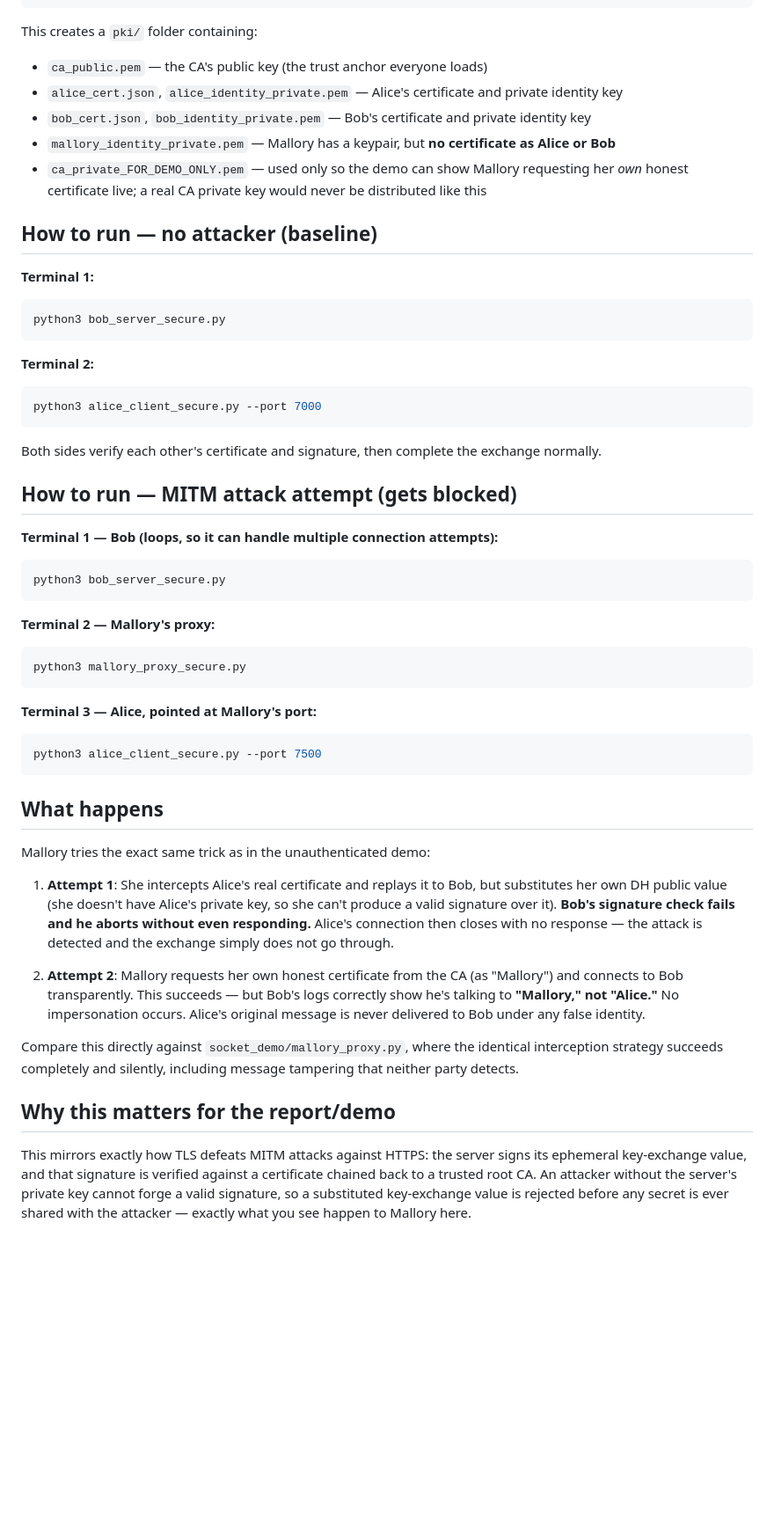
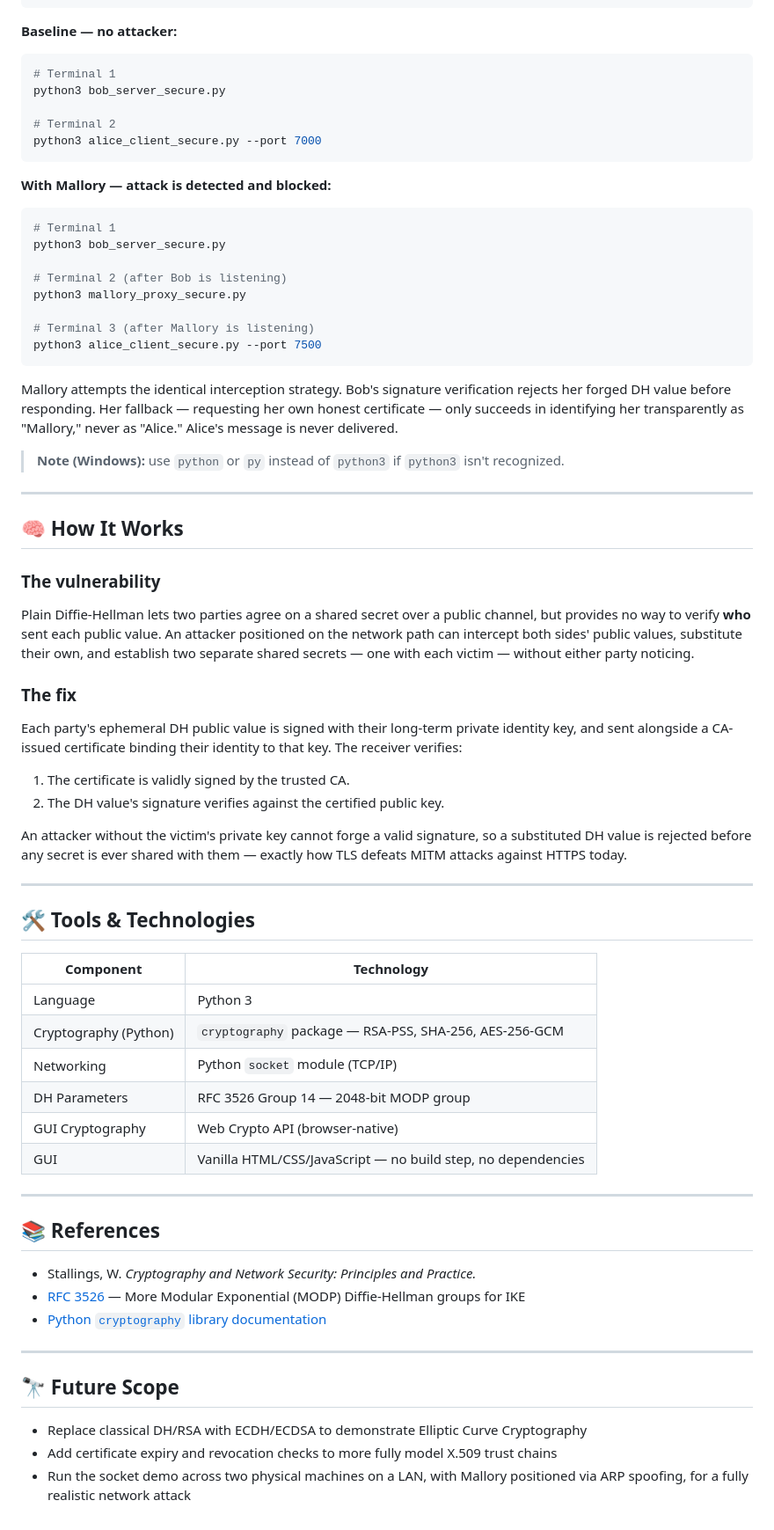
Before and after one commit to Sudeep2296/MITM-Attack-simulation, a Markdown page: README.md, the part around one of its changes. Shown at 88% size. Drawn GitHub-style; blank space fills up the shorter version.

````diff
--- a/README.md
+++ b/README.md
@@ -20,60 +89,70 @@ caught in real time.
 python3 setup_ca.py
 ```
 
-This creates a `pki/` folder containing:
-- `ca_public.pem` — the CA's public key (the trust anchor everyone loads)
-- `alice_cert.json`, `alice_identity_private.pem` — Alice's certificate and private identity key
-- `bob_cert.json`, `bob_identity_private.pem` — Bob's certificate and private identity key
-- `mallory_identity_private.pem` — Mallory has a keypair, but **no certificate as Alice or Bob**
-- `ca_private_FOR_DEMO_ONLY.pem` — used only so the demo can show Mallory requesting her *own* honest certificate live; a real CA private key would never be distributed like this
+**Baseline — no attacker:**
+```bash
+# Terminal 1
+python3 bob_server_secure.py
 
-## How to run — no attacker (baseline)
-
-**Terminal 1:**
-```bash
-python3 bob_server_secure.py
-```
-
-**Terminal 2:**
-```bash
+# Terminal 2
 python3 alice_client_secure.py --port 7000
 ```
 
-Both sides verify each other's certificate and signature, then complete the exchange normally.
+**With Mallory — attack is detected and blocked:**
+```bash
+# Terminal 1
+python3 bob_server_secure.py
 
-## How to run — MITM attack attempt (gets blocked)
+# Terminal 2 (after Bob is listening)
+python3 mallory_proxy_secure.py
 
-**Terminal 1 — Bob (loops, so it can handle multiple connection attempts):**
-```bash
-python3 bob_server_secure.py
-```
-
-**Terminal 2 — Mallory's proxy:**
-```bash
-python3 mallory_proxy_secure.py
-```
-
-**Terminal 3 — Alice, pointed at Mallory's port:**
-```bash
+# Terminal 3 (after Mallory is listening)
 python3 alice_client_secure.py --port 7500
 ```
 
-## What happens
+Mallory attempts the identical interception strategy. Bob's signature verification rejects her forged DH value before responding. Her fallback — requesting her own honest certificate — only succeeds in identifying her transparently as "Mallory," never as "Alice." Alice's message is never delivered.
 
-Mallory tries the exact same trick as in the unauthenticated demo:
+> **Note (Windows):** use `python` or `py` instead of `python3` if `python3` isn't recognized.
 
-1. **Attempt 1**: She intercepts Alice's real certificate and replays it to Bob, but substitutes her own DH public value (she doesn't have Alice's private key, so she can't produce a valid signature over it). **Bob's signature check fails and he aborts without even responding.** Alice's connection then closes with no response — the attack is detected and the exchange simply does not go through.
+---
 
-2. **Attempt 2**: Mallory requests her own honest certificate from the CA (as "Mallory") and connects to Bob transparently. This succeeds — but Bob's logs correctly show he's talking to **"Mallory," not "Alice."** No impersonation occurs. Alice's original message is never delivered to Bob under any false identity.
+## 🧠 How It Works
 
-Compare this directly against `socket_demo/mallory_proxy.py`, where the identical interception strategy succeeds completely and silently, including message tampering that neither party detects.
+### The vulnerability
+Plain Diffie-Hellman lets two parties agree on a shared secret over a public channel, but provides no way to verify **who** sent each public value. An attacker positioned on the network path can intercept both sides' public values, substitute their own, and establish two separate shared secrets — one with each victim — without either party noticing.
 
-## Why this matters for the report/demo
+### The fix
+Each party's ephemeral DH public value is signed with their long-term private identity key, and sent alongside a CA-issued certificate binding their identity to that key. The receiver verifies:
+1. The certificate is validly signed by the trusted CA.
+2. The DH value's signature verifies against the certified public key.
 
-This mirrors exactly how TLS defeats MITM attacks against HTTPS: the
-server signs its ephemeral key-exchange value, and that signature is
-verified against a certificate chained back to a trusted root CA. An
-attacker without the server's private key cannot forge a valid
-signature, so a substituted key-exchange value is rejected before any
-secret is ever shared with the attacker — exactly what you see happen
-to Mallory here.
+An attacker without the victim's private key cannot forge a valid signature, so a substituted DH value is rejected before any secret is ever shared with them — exactly how TLS defeats MITM attacks against HTTPS today.
+
+---
+
+## 🛠️ Tools & Technologies
+
+| Component | Technology |
+|---|---|
+| Language | Python 3 |
+| Cryptography (Python) | `cryptography` package — RSA-PSS, SHA-256, AES-256-GCM |
+| Networking | Python `socket` module (TCP/IP) |
+| DH Parameters | RFC 3526 Group 14 — 2048-bit MODP group |
+| GUI Cryptography | Web Crypto API (browser-native) |
+| GUI | Vanilla HTML/CSS/JavaScript — no build step, no dependencies |
+
+---
+
+## 📚 References
+
+- Stallings, W. *Cryptography and Network Security: Principles and Practice.*
+- [RFC 3526](https://www.rfc-editor.org/rfc/rfc3526) — More Modular Exponential (MODP) Diffie-Hellman groups for IKE
+- [Python `cryptography` library documentation](https://cryptography.io)
+
+---
+
+## 🔭 Future Scope
+
+- Replace classical DH/RSA with ECDH/ECDSA to demonstrate Elliptic Curve Cryptography
+- Add certificate expiry and revocation checks to more fully model X.509 trust chains
+- Run the socket demo across two physical machines on a LAN, with Mallory positioned via ARP spoofing, for a fully realistic network attack
````
Also changed, not shown: other parts of README.md (+83 -14 lines).
